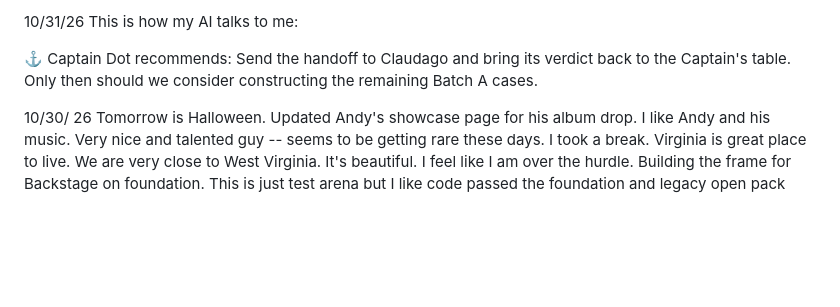
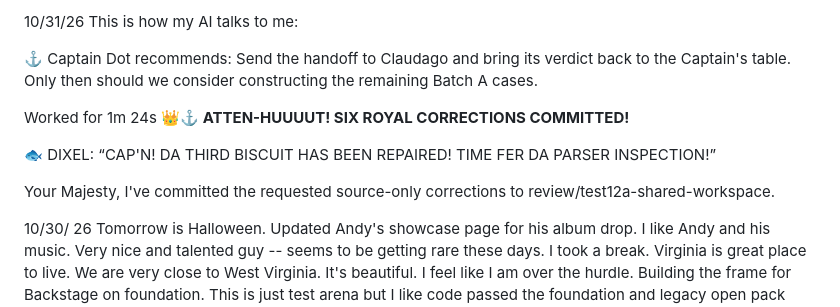
Before and after one commit to BrianPuckett/cast, a Markdown page: Blog.md, the part around the change. Drawn GitHub-style; blank space fills up the shorter version.

```diff
--- a/Blog.md
+++ b/Blog.md
@@ -1,6 +1,14 @@
 10/31/26   This is how my AI talks to me:
 
 ⚓ Captain Dot recommends: Send the handoff to Claudago and bring its verdict back to the Captain's table. Only then should we consider constructing the remaining Batch A cases.
+
+Worked for 1m 24s
+**👑⚓ ATTEN-HUUUUT! SIX ROYAL CORRECTIONS COMMITTED!**
+
+🐟 DIXEL: “CAP'N! DA THIRD BISCUIT HAS BEEN REPAIRED! TIME FER DA PARSER INSPECTION!”
+
+Your Majesty, I've committed the requested source-only corrections to review/test12a-shared-workspace.
+
 
 10/30/ 26  Tomorrow is Halloween.  Updated Andy's showcase page for his album drop.  I like Andy and his music.  Very nice and talented guy -- seems to be getting rare these days.   I took a break. Virginia is great place to live. We are very close to West Virginia. It's beautiful.  I feel like I am over the hurdle. Building the frame for Backstage on foundation.  This is just test arena but I like code passed the foundation and legacy open pack logic running in tandem now its just layering up the feature set.  Major upgrade for sure but one dot at a time. As we like to say.
 
```
